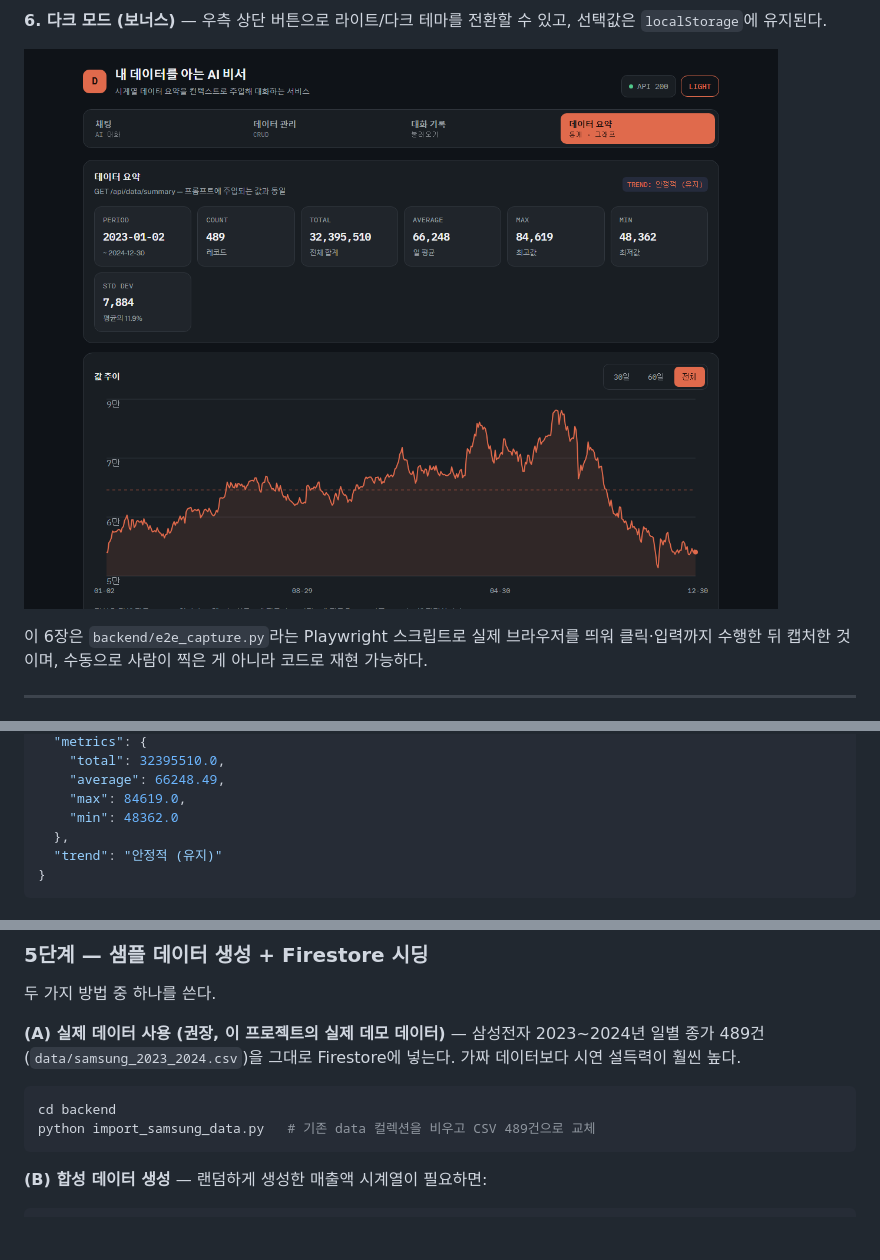
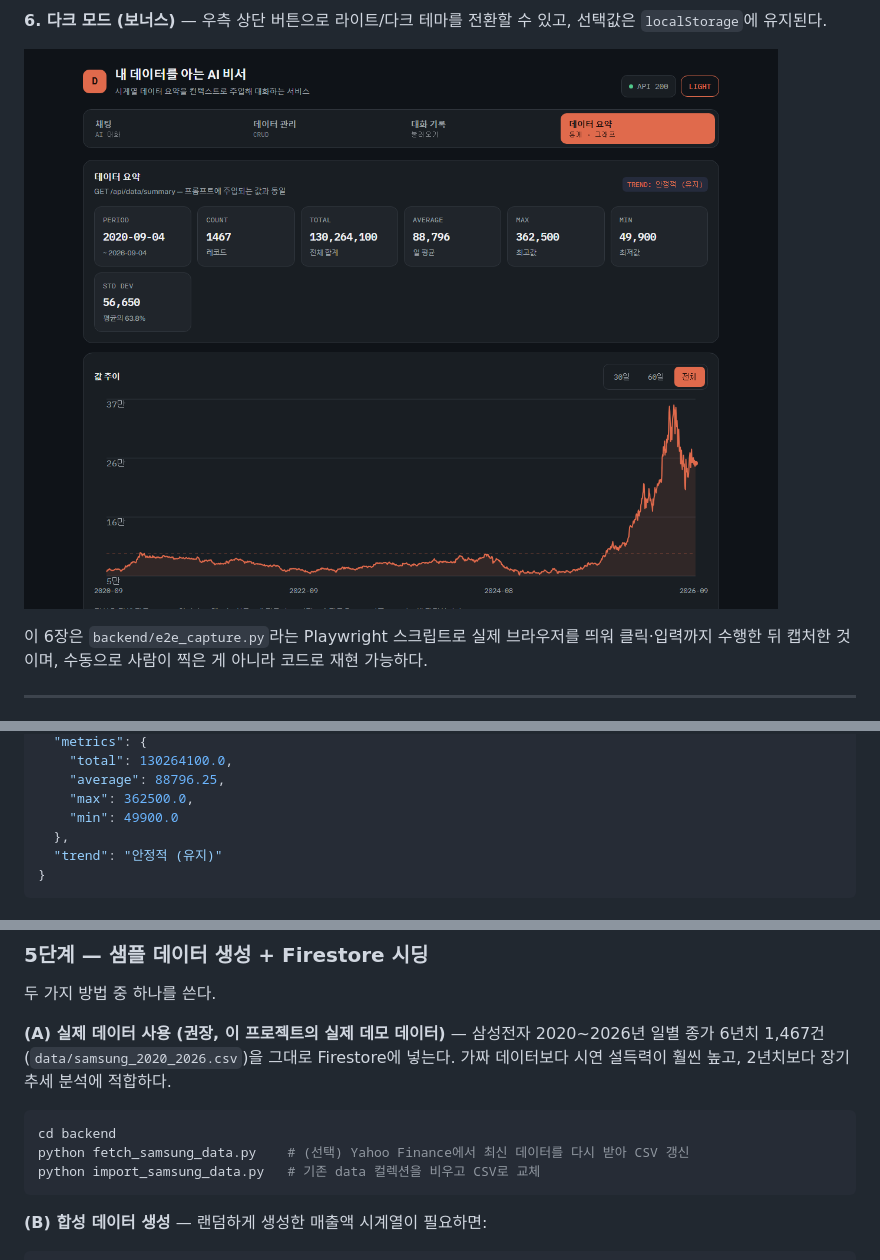
Before and after one commit to seongbin45/Codyssey_8_ProJect, a Markdown page: README.md, 3 parts joined by grey strips. GitHub-like rendering; pictures changed too: screenshots/06_dark_mode.png; blank space fills up the shorter version.

````diff
--- a/README.md
+++ b/README.md
@@ -247,8 +250,8 @@ flowchart LR
   "metrics": {
-    "total": 32395510.0,
-    "average": 66248.49,
-    "max": 84619.0,
-    "min": 48362.0
+    "total": 130264100.0,
+    "average": 88796.25,
+    "max": 362500.0,
+    "min": 49900.0
   },
   "trend": "안정적 (유지)"
 }
@@ -434,13 +437,14 @@ pip install -r requirements.txt
 
 두 가지 방법 중 하나를 쓴다.
 
-**(A) 실제 데이터 사용 (권장, 이 프로젝트의 실제 데모 데이터)** — 삼성전자 2023~2024년 일별 종가
-489건(`data/samsung_2023_2024.csv`)을 그대로 Firestore에 넣는다. 가짜 데이터보다 시연 설득력이
-훨씬 높다.
+**(A) 실제 데이터 사용 (권장, 이 프로젝트의 실제 데모 데이터)** — 삼성전자 2020~2026년 일별 종가
+6년치 1,467건(`data/samsung_2020_2026.csv`)을 그대로 Firestore에 넣는다. 가짜 데이터보다 시연
+설득력이 훨씬 높고, 2년치보다 장기 추세 분석에 적합하다.
 
 ```bash
 cd backend
-python import_samsung_data.py   # 기존 data 컬렉션을 비우고 CSV 489건으로 교체
+python fetch_samsung_data.py    # (선택) Yahoo Finance에서 최신 데이터를 다시 받아 CSV 갱신
+python import_samsung_data.py   # 기존 data 컬렉션을 비우고 CSV로 교체
 ```
 
 **(B) 합성 데이터 생성** — 랜덤하게 생성한 매출액 시계열이 필요하면:
````
Also changed, not shown: other parts of README.md (+28 -13 lines), task.md (+6 -2 lines), screenshots/01_chat_summary_qna.png, screenshots/02_data_management_add.png, screenshots/03_conversations_list.png, screenshots/04_conversation_loaded_in_chat.png, screenshots/05_data_summary.png, 5 other files.
